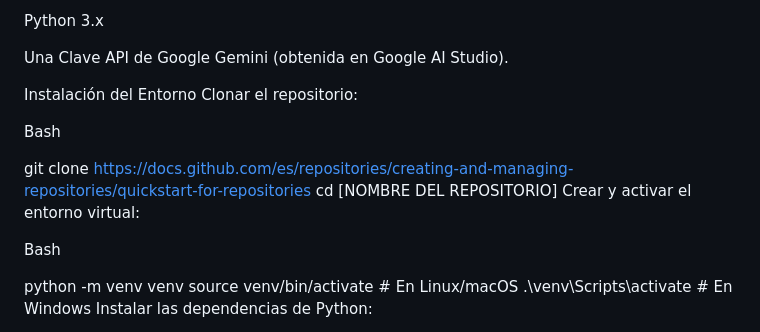
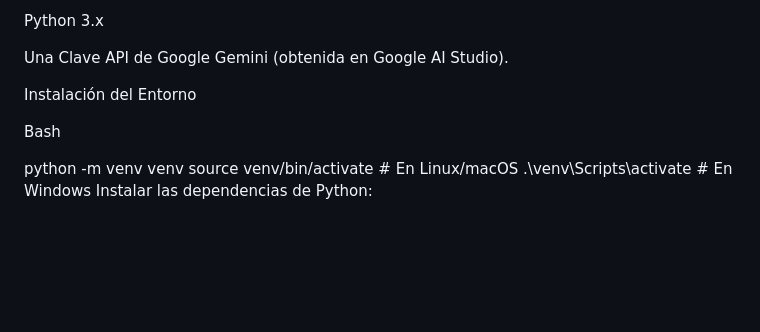
Before and after one commit to deaq14/Asistente-Legal-RAG-con-Gemini-y-Flask-para-Normativa-de-Construcci-n, a Markdown page: README.md, the part around the change. Rendered like a GitHub page; blank space fills up the shorter version.

```diff
--- a/README.md
+++ b/README.md
@@ -23,13 +23,6 @@ Python 3.x
 Una Clave API de Google Gemini (obtenida en Google AI Studio).
 
 Instalación del Entorno
-Clonar el repositorio:
-
-Bash
-
-git clone https://docs.github.com/es/repositories/creating-and-managing-repositories/quickstart-for-repositories
-cd [NOMBRE DEL REPOSITORIO]
-Crear y activar el entorno virtual:
 
 Bash
 
```
